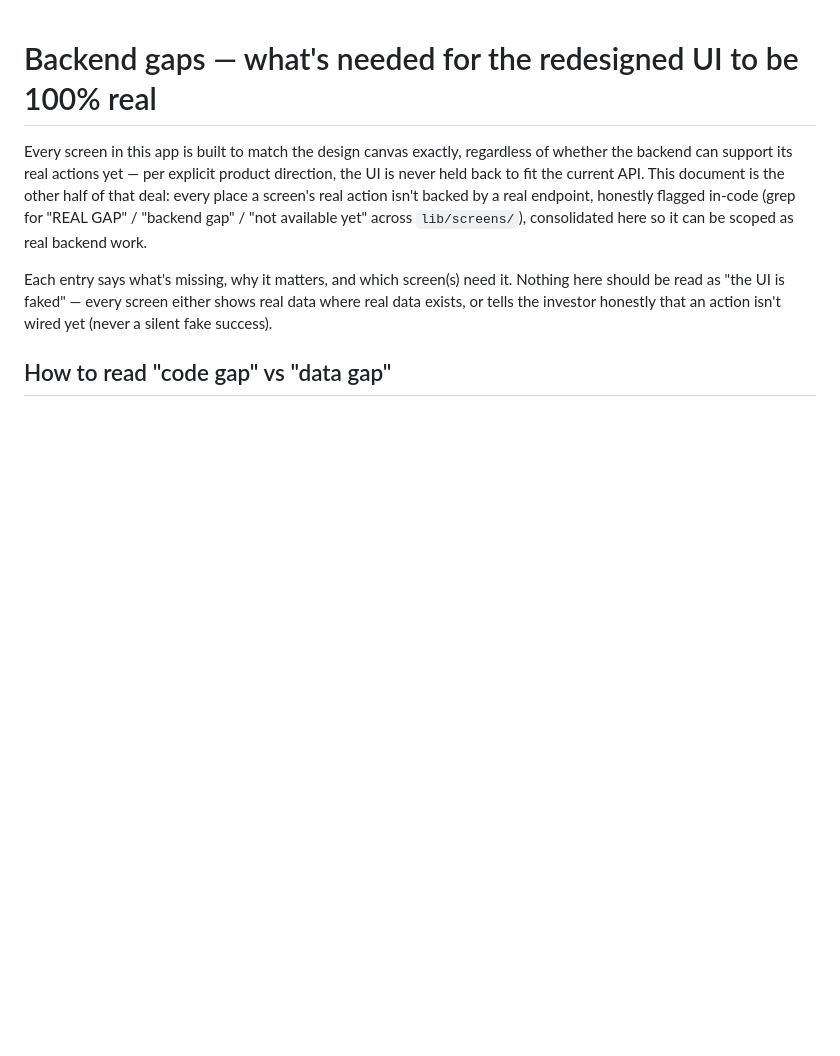
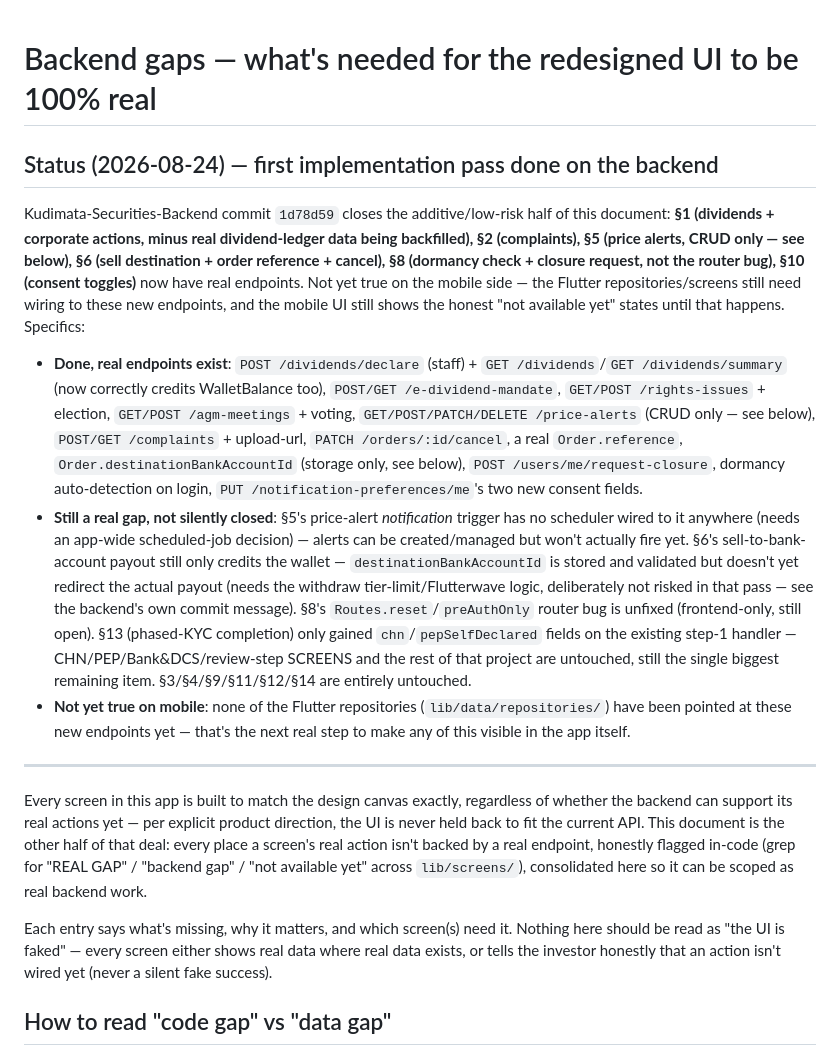
Before and after one commit to B3rry4r/Kudimata-Securities-Mobile, a Markdown page: docs/redesign/BACKEND_GAPS.md, the part around the change. GitHub-like rendering; blank space fills up the shorter version.

Commit message:
Note backend gap-closing pass in BACKEND_GAPS.md
Kudimata-Securities-Backend commit 1d78d59 closed the additive/low-risk
half of this document (dividends, corporate actions, price alerts CRUD,
complaints, order cancel/reference/destination storage, dormancy/closure,
consent toggles). Flutter repositories aren't wired to the new endpoints
yet - that's the next step. Phased-KYC completion remains the single
biggest untouched item.

```diff
--- a/docs/redesign/BACKEND_GAPS.md
+++ b/docs/redesign/BACKEND_GAPS.md
@@ -1,4 +1,44 @@
 # Backend gaps — what's needed for the redesigned UI to be 100% real
+
+## Status (2026-08-24) — first implementation pass done on the backend
+
+Kudimata-Securities-Backend commit `1d78d59` closes the additive/low-risk
+half of this document: **§1 (dividends + corporate actions, minus real
+dividend-ledger data being backfilled), §2 (complaints), §5 (price alerts,
+CRUD only — see below), §6 (sell destination + order reference + cancel),
+§8 (dormancy check + closure request, not the router bug), §10 (consent
+toggles)** now have real endpoints. Not yet true on the mobile side — the
+Flutter repositories/screens still need wiring to these new endpoints, and
+the mobile UI still shows the honest "not available yet" states until that
+happens. Specifics:
+
+- **Done, real endpoints exist**: `POST /dividends/declare` (staff) +
+  `GET /dividends`/`GET /dividends/summary` (now correctly credits
+  WalletBalance too), `POST/GET /e-dividend-mandate`, `GET/POST
+  /rights-issues` + election, `GET/POST /agm-meetings` + voting,
+  `GET/POST/PATCH/DELETE /price-alerts` (CRUD only — see below),
+  `POST/GET /complaints` + upload-url, `PATCH /orders/:id/cancel`, a real
+  `Order.reference`, `Order.destinationBankAccountId` (storage only, see
+  below), `POST /users/me/request-closure`, dormancy auto-detection on
+  login, `PUT /notification-preferences/me`'s two new consent fields.
+- **Still a real gap, not silently closed**: §5's price-alert
+  *notification* trigger has no scheduler wired to it anywhere (needs an
+  app-wide scheduled-job decision) — alerts can be created/managed but
+  won't actually fire yet. §6's sell-to-bank-account payout still only
+  credits the wallet — `destinationBankAccountId` is stored and validated
+  but doesn't yet redirect the actual payout (needs the withdraw
+  tier-limit/Flutterwave logic, deliberately not risked in that pass — see
+  the backend's own commit message). §8's `Routes.reset`/`preAuthOnly`
+  router bug is unfixed (frontend-only, still open). §13 (phased-KYC
+  completion) only gained `chn`/`pepSelfDeclared` fields on the existing
+  step-1 handler — CHN/PEP/Bank&DCS/review-step SCREENS and the rest of
+  that project are untouched, still the single biggest remaining item.
+  §3/§4/§9/§11/§12/§14 are entirely untouched.
+- **Not yet true on mobile**: none of the Flutter repositories
+  (`lib/data/repositories/`) have been pointed at these new endpoints yet —
+  that's the next real step to make any of this visible in the app itself.
+
+---
 
 Every screen in this app is built to match the design canvas exactly,
 regardless of whether the backend can support its real actions yet — per
```
